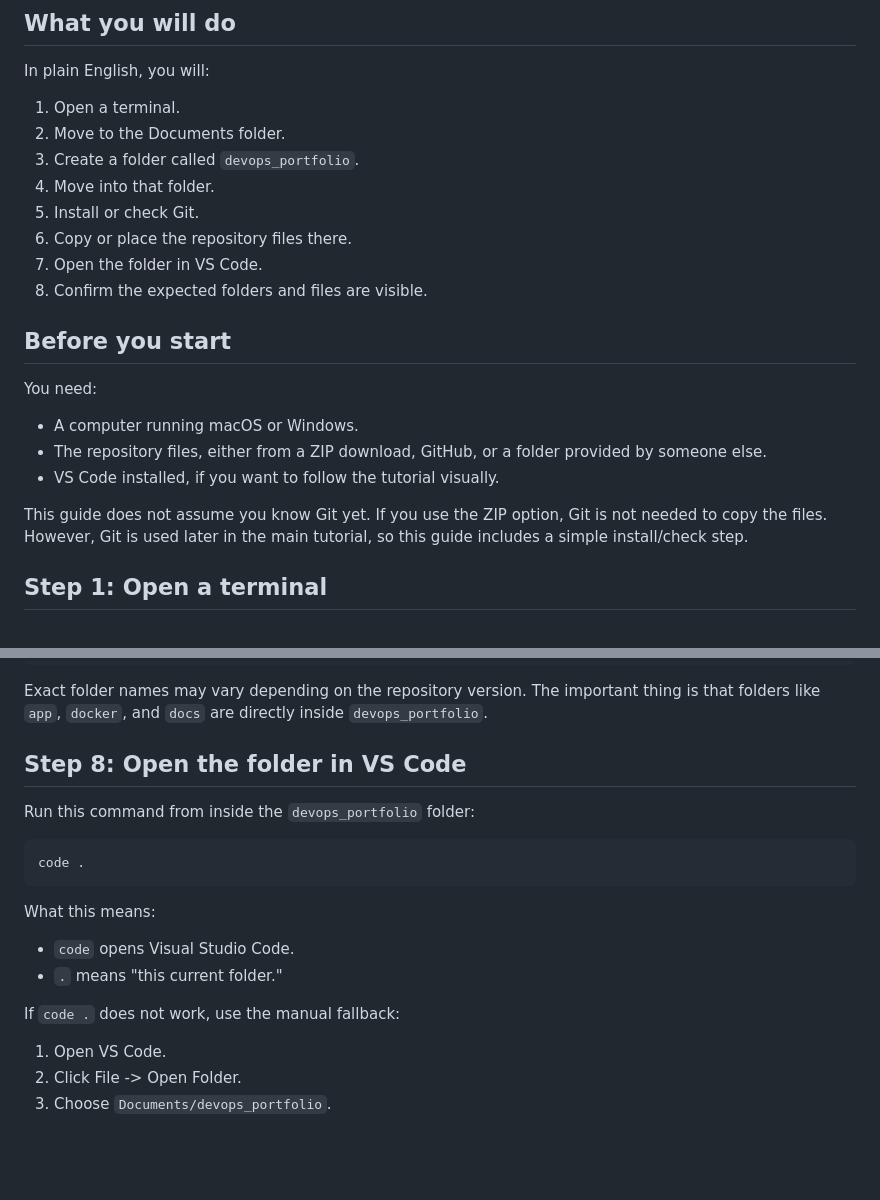
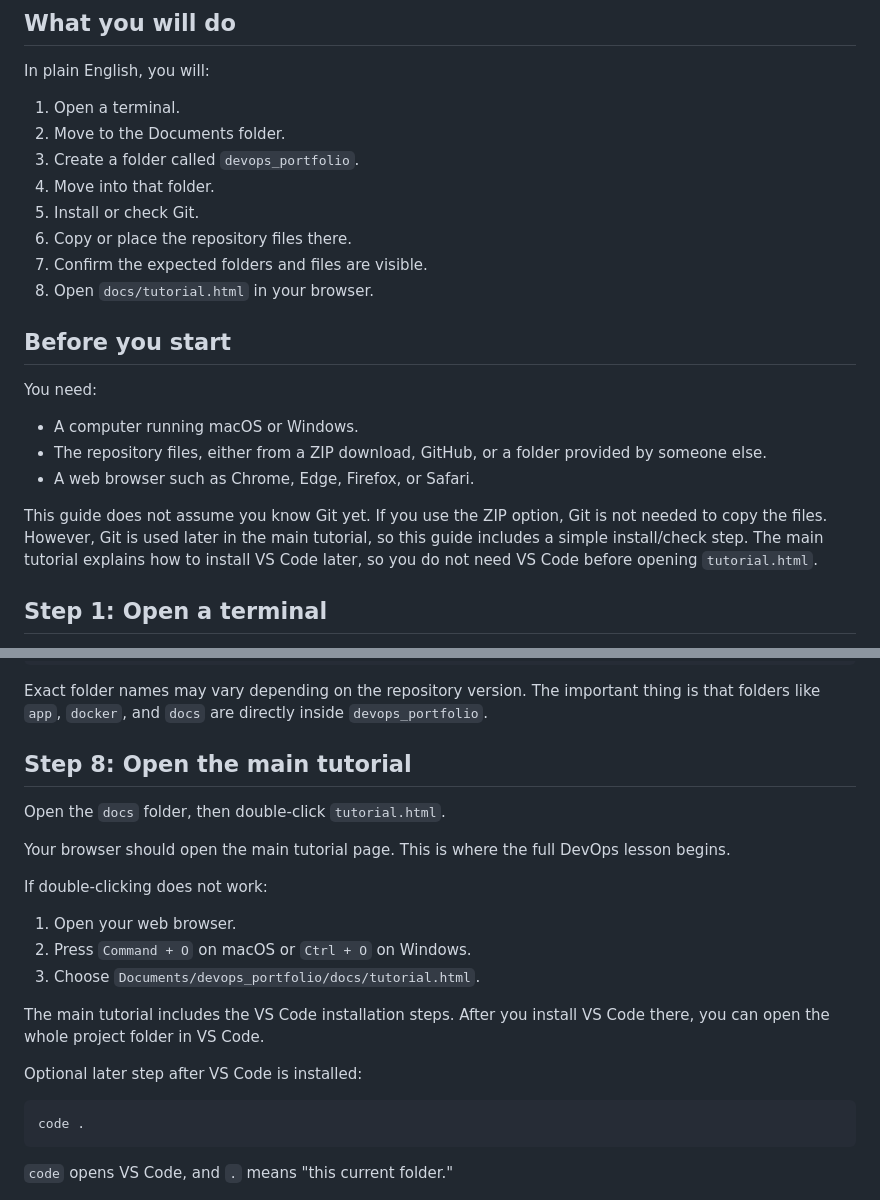
Before and after one commit to nmatsui7/devops-portfolio, a Markdown page: How_to_transfer_this_repository_to_your_computer.md, 2 parts joined by grey strips. GitHub-like rendering; blank space fills up the shorter version.

Commit message:
removed vs code mention from how to file

````diff
--- a/How_to_transfer_this_repository_to_your_computer.md
+++ b/How_to_transfer_this_repository_to_your_computer.md
@@ -36,8 +36,8 @@ In plain English, you will:
 4. Move into that folder.
 5. Install or check Git.
 6. Copy or place the repository files there.
-7. Open the folder in VS Code.
-8. Confirm the expected folders and files are visible.
+7. Confirm the expected folders and files are visible.
+8. Open `docs/tutorial.html` in your browser.
 
 ## Before you start
 
@@ -46,11 +46,13 @@ You need:
 - A computer running macOS or Windows.
 - The repository files, either from a ZIP download, GitHub, or a folder provided
   by someone else.
-- VS Code installed, if you want to follow the tutorial visually.
+- A web browser such as Chrome, Edge, Firefox, or Safari.
 
 This guide does not assume you know Git yet. If you use the ZIP option, Git is
 not needed to copy the files. However, Git is used later in the main tutorial, so
-this guide includes a simple install/check step.
+this guide includes a simple install/check step. The main tutorial explains how
+to install VS Code later, so you do not need VS Code before opening
+`tutorial.html`.
 
 ## Step 1: Open a terminal
 
@@ -270,23 +272,28 @@ Exact folder names may vary depending on the repository version. The important
 thing is that folders like `app`, `docker`, and `docs` are directly inside
 `devops_portfolio`.
 
-## Step 8: Open the folder in VS Code
+## Step 8: Open the main tutorial
 
-Run this command from inside the `devops_portfolio` folder:
+Open the `docs` folder, then double-click `tutorial.html`.
+
+Your browser should open the main tutorial page. This is where the full DevOps
+lesson begins.
+
+If double-clicking does not work:
+
+1. Open your web browser.
+2. Press `Command + O` on macOS or `Ctrl + O` on Windows.
+3. Choose `Documents/devops_portfolio/docs/tutorial.html`.
+
+The main tutorial includes the VS Code installation steps. After you install VS
+Code there, you can open the whole project folder in VS Code.
+
+Optional later step after VS Code is installed:
 
 ```sh
 code .
 ```
 
-What this means:
-
-- `code` opens Visual Studio Code.
-- `.` means "this current folder."
-
-If `code .` does not work, use the manual fallback:
-
-1. Open VS Code.
-2. Click File -> Open Folder.
-3. Choose `Documents/devops_portfolio`.
+`code` opens VS Code, and `.` means "this current folder."
 
 ![VS Code showing the project folder](docs/screenshots/vscode-project-explorer.png)
````
Also changed, not shown: other parts of How_to_transfer_this_repository_to_your_computer.md (+3 -5 lines).
